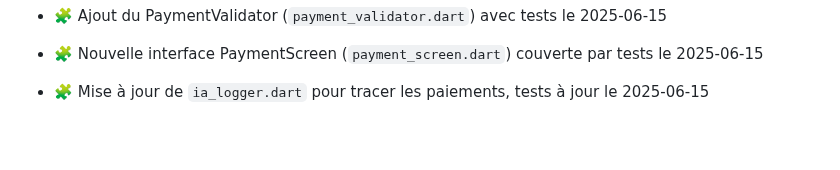
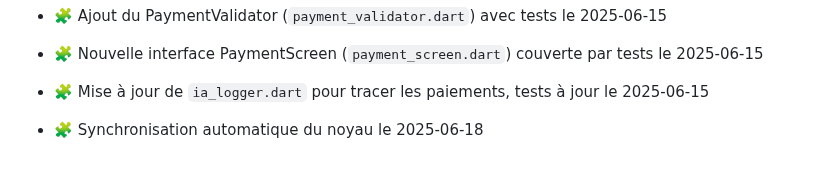
Before and after one commit to anisphere13/anisphere, a Markdown page: docs/noyau_suivi.md, the part around the change. Drawn GitHub-style; blank space fills up the shorter version.

Commit message:
🧠 MAJ automatique noyau_suivi.md

```diff
--- a/docs/noyau_suivi.md
+++ b/docs/noyau_suivi.md
@@ -321,3 +321,5 @@ Responsable : Superadmin
 - 🧩 Ajout du PaymentValidator (`payment_validator.dart`) avec tests le 2025-06-15
 - 🧩 Nouvelle interface PaymentScreen (`payment_screen.dart`) couverte par tests le 2025-06-15
 - 🧩 Mise à jour de `ia_logger.dart` pour tracer les paiements, tests à jour le 2025-06-15
+
+- 🧩 Synchronisation automatique du noyau le 2025-06-18
```
